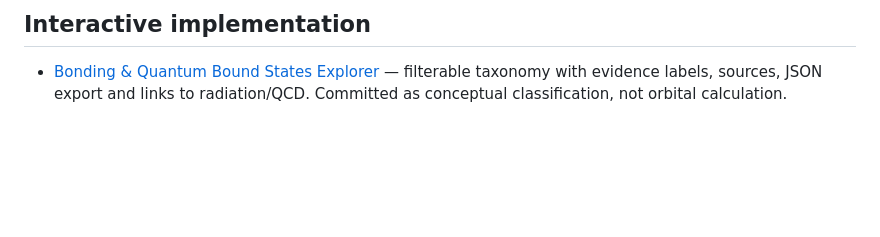
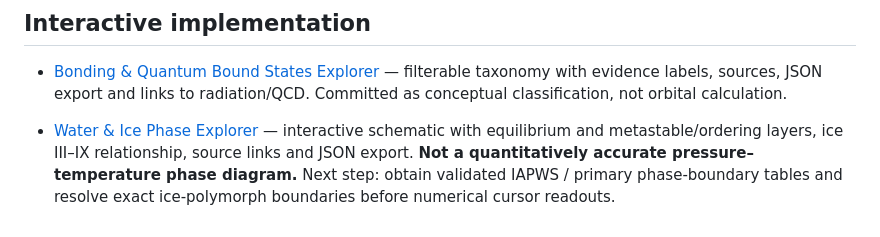
Before and after one commit to mardukasoka/atlas-studio, a Markdown page: ATOMIC_MOLECULAR_CHEMISTRY.md, the part around the change. Drawn GitHub-style; blank space fills up the shorter version.

Commit message:
Document water phase explorer and quantitative validation gate

```diff
--- a/ATOMIC_MOLECULAR_CHEMISTRY.md
+++ b/ATOMIC_MOLECULAR_CHEMISTRY.md
@@ -43,3 +43,5 @@ Represent bond *order*, *electron occupancy*, *orbital symmetry*, *nuclear quant
 
 ## Interactive implementation
 - [Bonding & Quantum Bound States Explorer](./bonding.html) — filterable taxonomy with evidence labels, sources, JSON export and links to radiation/QCD. Committed as conceptual classification, not orbital calculation.
+
+- [Water & Ice Phase Explorer](./water-ice.html) — interactive schematic with equilibrium and metastable/ordering layers, ice III–IX relationship, source links and JSON export. **Not a quantitatively accurate pressure–temperature phase diagram.** Next step: obtain validated IAPWS / primary phase-boundary tables and resolve exact ice-polymorph boundaries before numerical cursor readouts.
```
